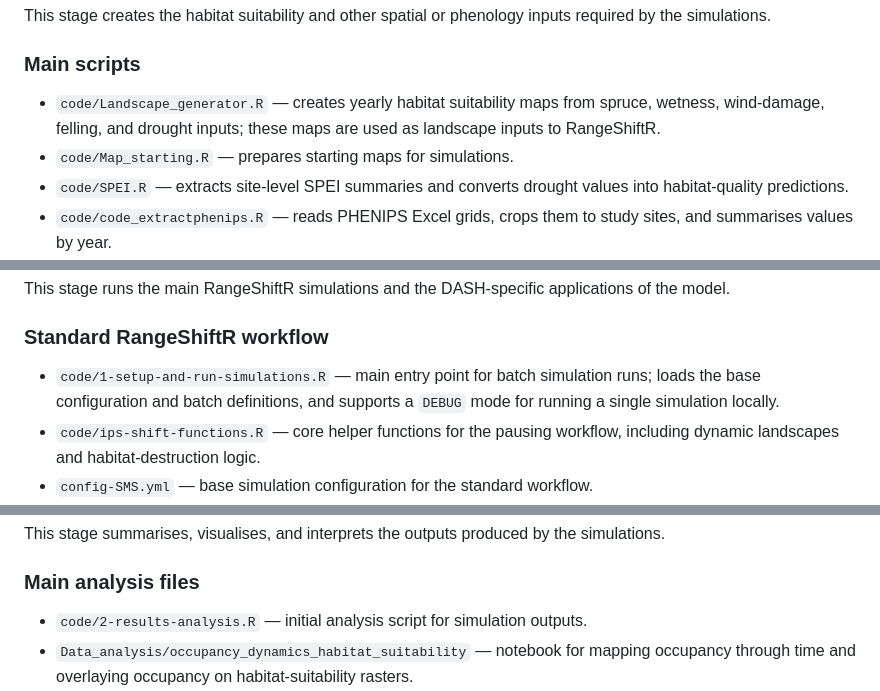
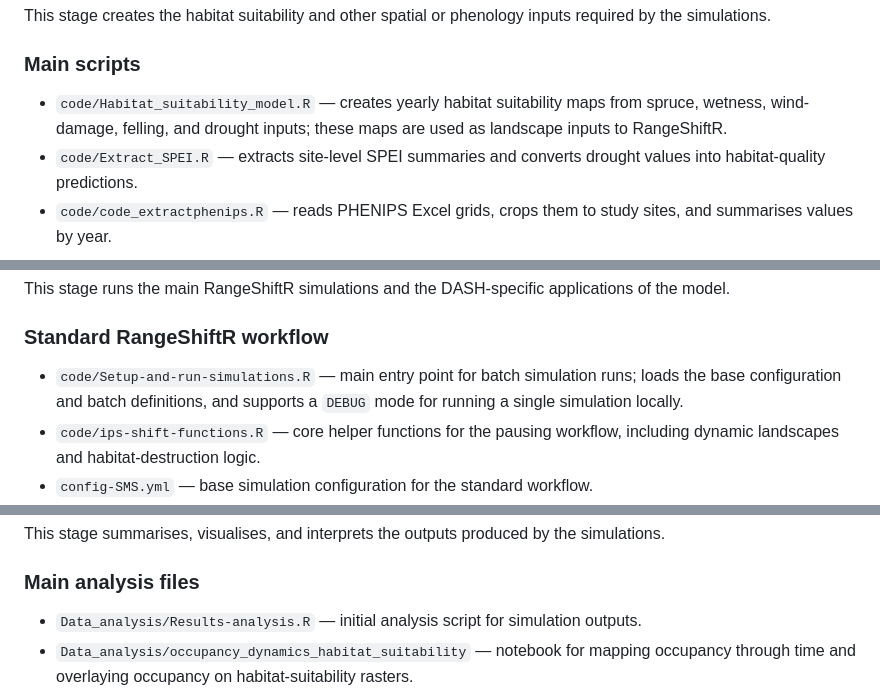
Before and after one commit to FR-LUES/Ips_RangeShiftR, a Markdown page: README.md, 3 parts joined by grey strips. GitHub-like rendering.

Commit message:
Update file paths in README for consistency

```diff
--- a/README.md
+++ b/README.md
@@ -18,9 +18,8 @@ This stage creates the habitat suitability and other spatial or phenology inputs
 
 ### Main scripts
 
-* `code/Landscape_generator.R` — creates yearly habitat suitability maps from spruce, wetness, wind-damage, felling, and drought inputs; these maps are used as landscape inputs to RangeShiftR.
-* `code/Map_starting.R` — prepares starting maps for simulations.
-* `code/SPEI.R` — extracts site-level SPEI summaries and converts drought values into habitat-quality predictions.
+* `code/Habitat_suitability_model.R` — creates yearly habitat suitability maps from spruce, wetness, wind-damage, felling, and drought inputs; these maps are used as landscape inputs to RangeShiftR.
+* `code/Extract_SPEI.R` — extracts site-level SPEI summaries and converts drought values into habitat-quality predictions.
 * `code/code_extractphenips.R` — reads PHENIPS Excel grids, crops them to study sites, and summarises values by year.
 * `code/Init_sites_PAM.R` — generates candidate starting locations from habitat and quality rasters and summarises surrounding habitat composition.
 
@@ -47,7 +46,7 @@ This stage runs the main RangeShiftR simulations and the DASH-specific applicati
 
 ### Standard RangeShiftR workflow
 
-* `code/1-setup-and-run-simulations.R` — main entry point for batch simulation runs; loads the base configuration and batch definitions, and supports a `DEBUG` mode for running a single simulation locally.
+* `code/Setup-and-run-simulations.R` — main entry point for batch simulation runs; loads the base configuration and batch definitions, and supports a `DEBUG` mode for running a single simulation locally.
 * `code/ips-shift-functions.R` — core helper functions for the pausing workflow, including dynamic landscapes and habitat-destruction logic.
 * `config-SMS.yml` — base simulation configuration for the standard workflow.
 * `config-dispersal-kernel.yml` — alternative configuration file for dispersal-kernel settings.
@@ -66,7 +65,7 @@ This stage summarises, visualises, and interprets the outputs produced by the si
 
 ### Main analysis files
 
-* `code/2-results-analysis.R` — initial analysis script for simulation outputs.
+* `Data_analysis/Results-analysis.R` — initial analysis script for simulation outputs.
 * `Data_analysis/occupancy_dynamics_habitat_suitability` — notebook for mapping occupancy through time and overlaying occupancy on habitat-suitability rasters.
 * `Data_analysis/time_series_plots` — notebook for plotting occupancy, spread, and extinction summaries through time.
 * `Data_analysis/plot_starting_map.R` — crops a suitability raster and plots the chosen starting locations over it.
```
